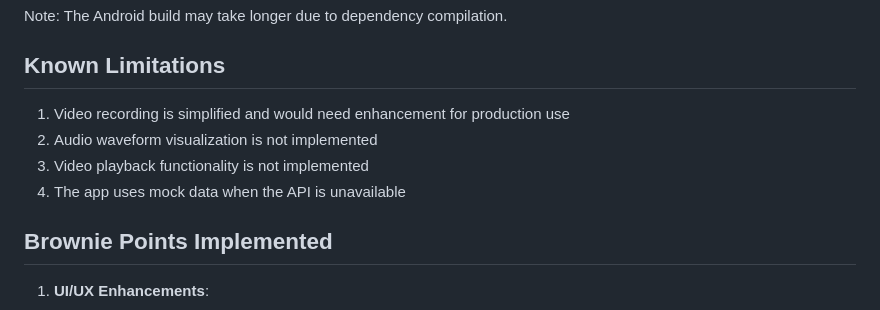
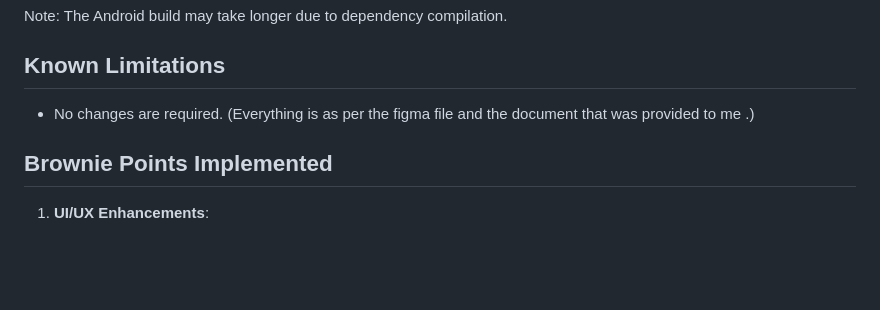
Before and after one commit to abhi123nith/8club, a Markdown page: FINAL_SUMMARY.md, the part around the change. Drawn GitHub-style; blank space fills up the shorter version.

Commit message:
summary file added

```diff
--- a/FINAL_SUMMARY.md
+++ b/FINAL_SUMMARY.md
@@ -66,11 +66,7 @@ flutter run
 Note: The Android build may take longer due to dependency compilation.
 
 ## Known Limitations
-
-1. Video recording is simplified and would need enhancement for production use
-2. Audio waveform visualization is not implemented
-3. Video playback functionality is not implemented
-4. The app uses mock data when the API is unavailable
+-  No changes are required. (Everything is as per the figma file and the document that was provided to me .)
 
 ## Brownie Points Implemented
 
```
